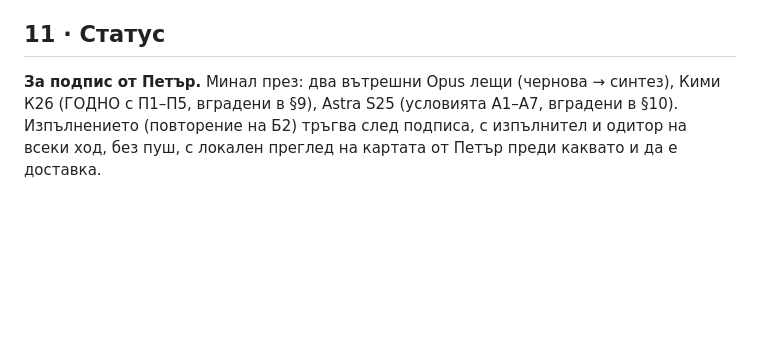
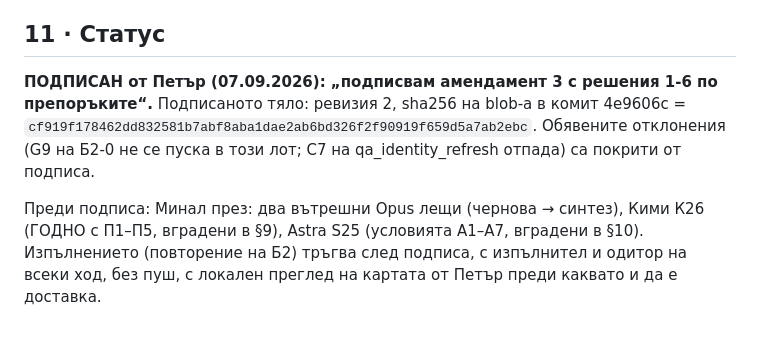
Before and after one commit to Petar1984/Fire_Varna, a Markdown page: docs/plans/ПЛАН_НОЩНА_СМЯНА_Границите_амандамент_3_07.09.md, the part around the change. Rendered like a GitHub page; blank space fills up the shorter version.

Commit message:
docs(plan): amendment 3 SIGNED by Petar (decisions 1–6 per recommendations); signed body sha recorded
Co-Authored-By: Claude Fable 5.1 <noreply@anthropic.com>

```diff
--- a/docs/plans/ПЛАН_НОЩНА_СМЯНА_Границите_амандамент_3_07.09.md
+++ b/docs/plans/ПЛАН_НОЩНА_СМЯНА_Границите_амандамент_3_07.09.md
@@ -105,4 +105,6 @@
 - **Съгласуване с К26 П1:** правилото за `#N` при стълкновение е **днешното** на генератора — по координатен ранг (`place_identity.py:225`), детерминирано и измерено; записва се дословно, а отрицателната фикстура „разменени номера“ от П1 важи както е.
 
 ## 11 · Статус
-**За подпис от Петър.** Минал през: два вътрешни Opus лещи (чернова → синтез), Кими К26 (ГОДНО с П1–П5, вградени в §9), Astra S25 (условията A1–A7, вградени в §10). Изпълнението (повторение на Б2) тръгва след подписа, с изпълнител и одитор на всеки ход, без пуш, с локален преглед на картата от Петър преди каквато и да е доставка.
+**ПОДПИСАН от Петър (07.09.2026): „подписвам амендамент 3 с решения 1-6 по препоръките“.** Подписаното тяло: ревизия 2, sha256 на blob-а в комит 4e9606c = `cf919f178462dd832581b7abf8aba1dae2ab6bd326f2f90919f659d5a7ab2ebc`. Обявените отклонения (G9 на Б2-0 не се пуска в този лот; C7 на qa_identity_refresh отпада) са покрити от подписа.
+
+Преди подписа: Минал през: два вътрешни Opus лещи (чернова → синтез), Кими К26 (ГОДНО с П1–П5, вградени в §9), Astra S25 (условията A1–A7, вградени в §10). Изпълнението (повторение на Б2) тръгва след подписа, с изпълнител и одитор на всеки ход, без пуш, с локален преглед на картата от Петър преди каквато и да е доставка.
```
